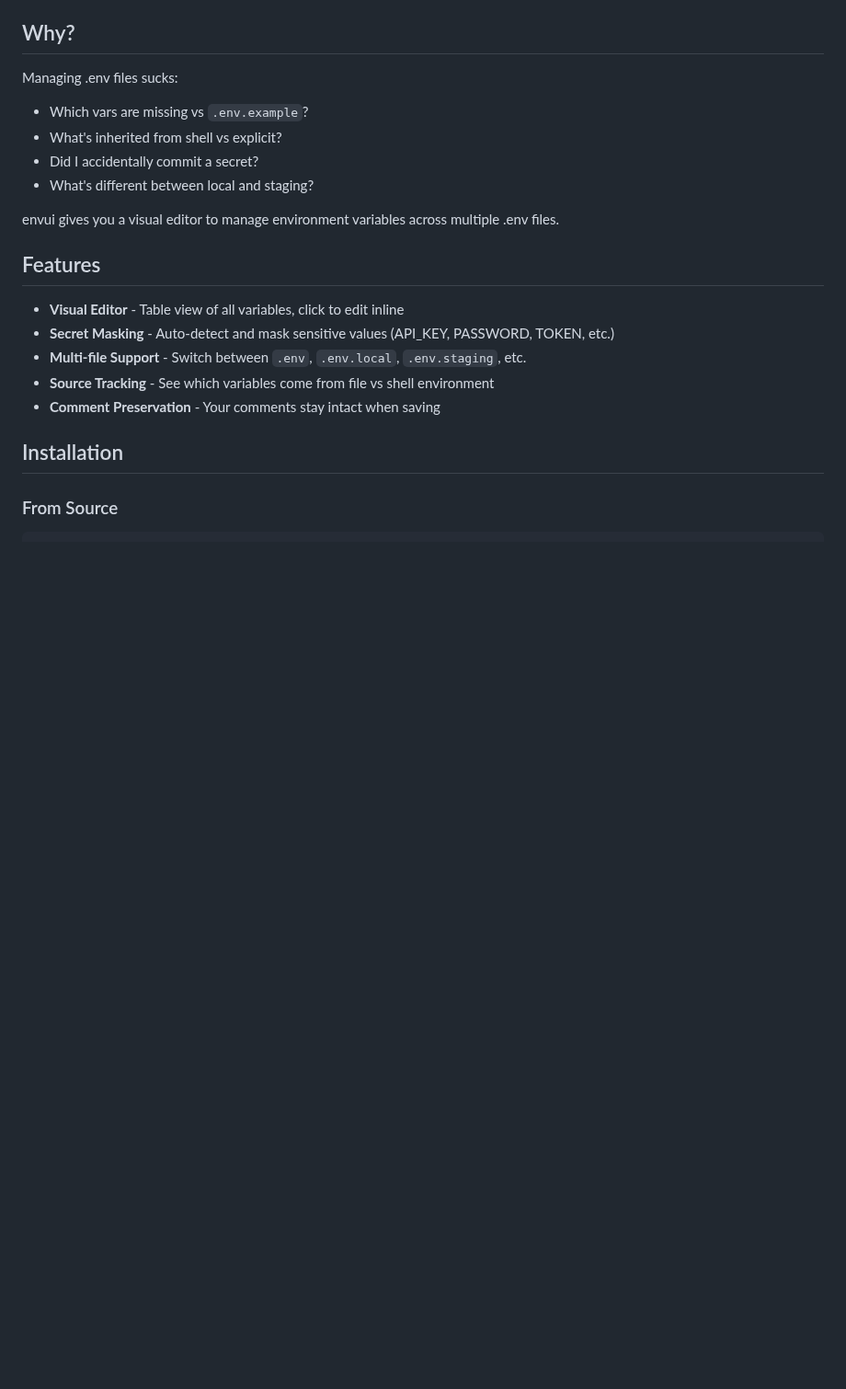
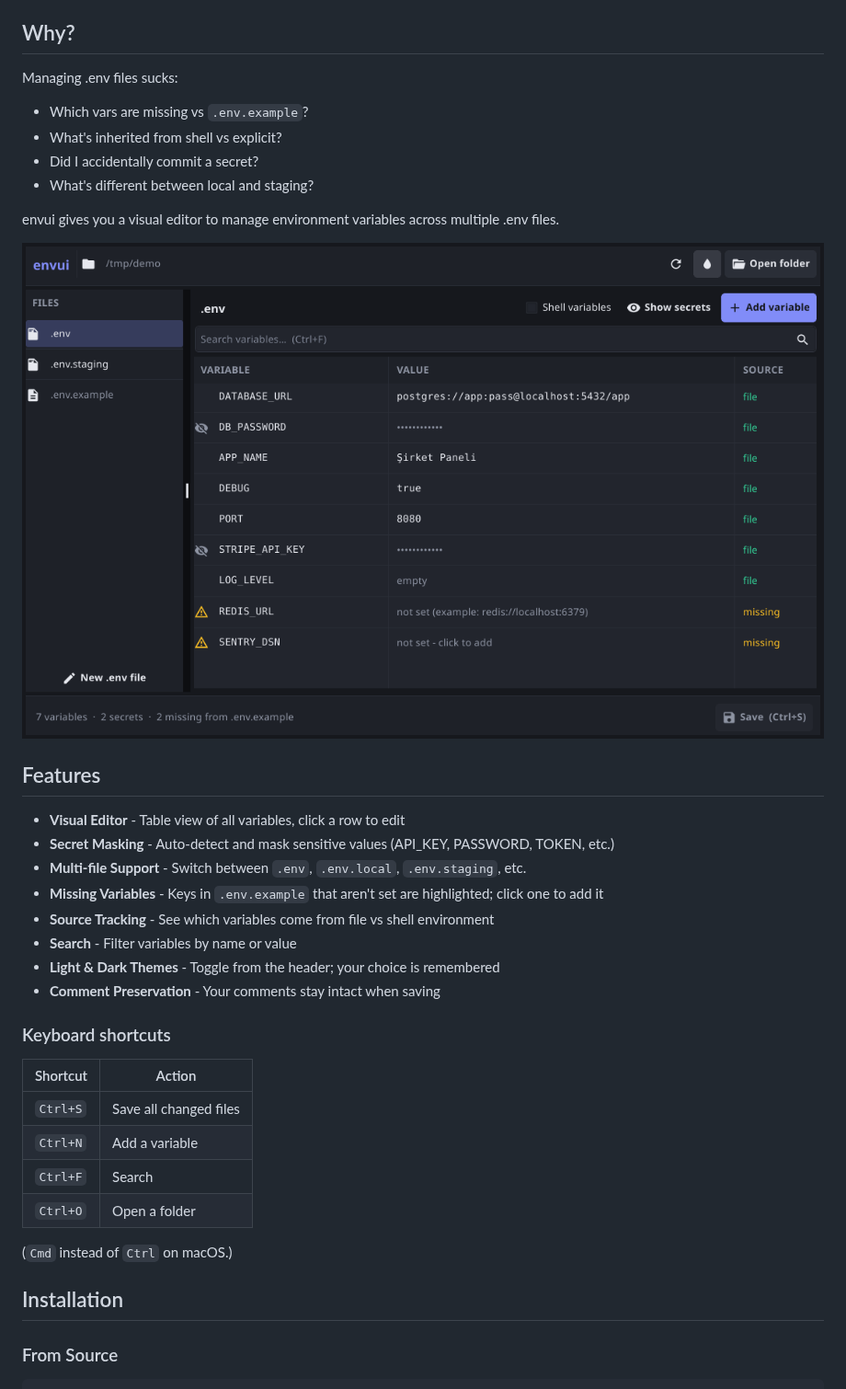
Before and after one commit to lazymule/envui, a Markdown page: README.md, the part around one of its changes. Shown at 92% size. Rendered like a GitHub page; pictures changed too: docs/screenshot-dark.png (added); blank space fills up the shorter version.

```diff
--- a/README.md
+++ b/README.md
@@ -16,13 +16,29 @@ Managing .env files sucks:
 
 envui gives you a visual editor to manage environment variables across multiple .env files.
 
+![envui dark theme](docs/screenshot-dark.png)
+
 ## Features
 
-- **Visual Editor** - Table view of all variables, click to edit inline
+- **Visual Editor** - Table view of all variables, click a row to edit
 - **Secret Masking** - Auto-detect and mask sensitive values (API_KEY, PASSWORD, TOKEN, etc.)
 - **Multi-file Support** - Switch between `.env`, `.env.local`, `.env.staging`, etc.
+- **Missing Variables** - Keys in `.env.example` that aren't set are highlighted; click one to add it
 - **Source Tracking** - See which variables come from file vs shell environment
+- **Search** - Filter variables by name or value
+- **Light & Dark Themes** - Toggle from the header; your choice is remembered
 - **Comment Preservation** - Your comments stay intact when saving
+
+### Keyboard shortcuts
+
+| Shortcut | Action |
+| --- | --- |
+| `Ctrl+S` | Save all changed files |
+| `Ctrl+N` | Add a variable |
+| `Ctrl+F` | Search |
+| `Ctrl+O` | Open a folder |
+
+(`Cmd` instead of `Ctrl` on macOS.)
 
 ## Installation
 
```
Also changed, not shown: other parts of README.md (+15 -0 lines), CHANGELOG.md (+18 -0 lines), docs/screenshot-light.png (added), 7 other files.
